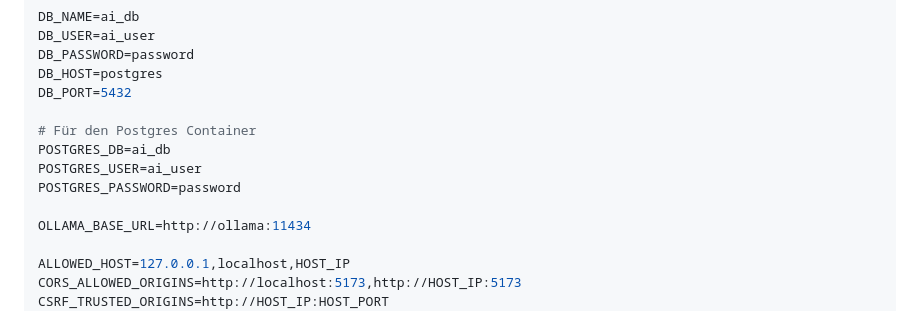
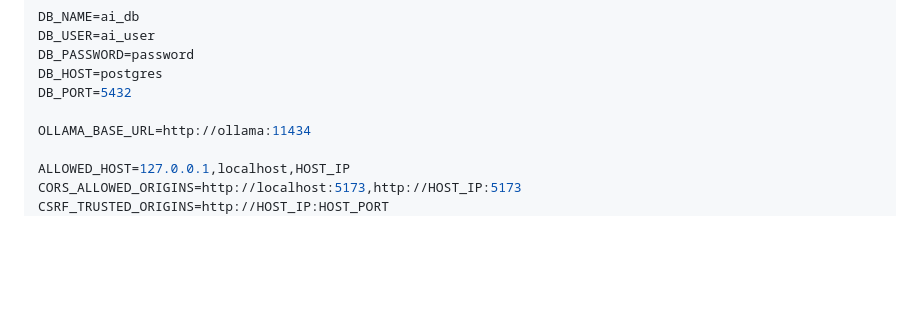
Before and after one commit to Minh31D85/local_llm, a Markdown page: README.md, the part around the change. Rendered like a GitHub page; blank space fills up the shorter version.

Commit message:
Update README with project details and instructions

```diff
--- a/README.md
+++ b/README.md
@@ -189,11 +189,6 @@ DB_PASSWORD=password
 DB_HOST=postgres
 DB_PORT=5432
 
-# Für den Postgres Container
-POSTGRES_DB=ai_db
-POSTGRES_USER=ai_user
-POSTGRES_PASSWORD=password
-
 OLLAMA_BASE_URL=http://ollama:11434
 
 ALLOWED_HOST=127.0.0.1,localhost,HOST_IP
```
